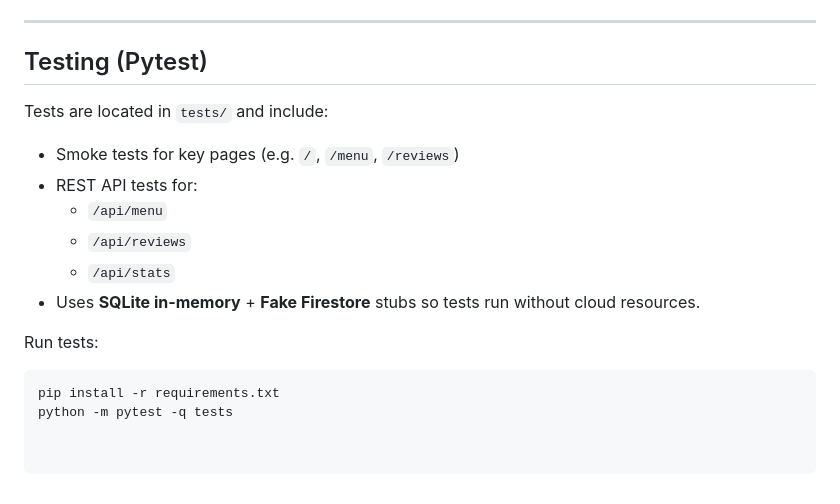
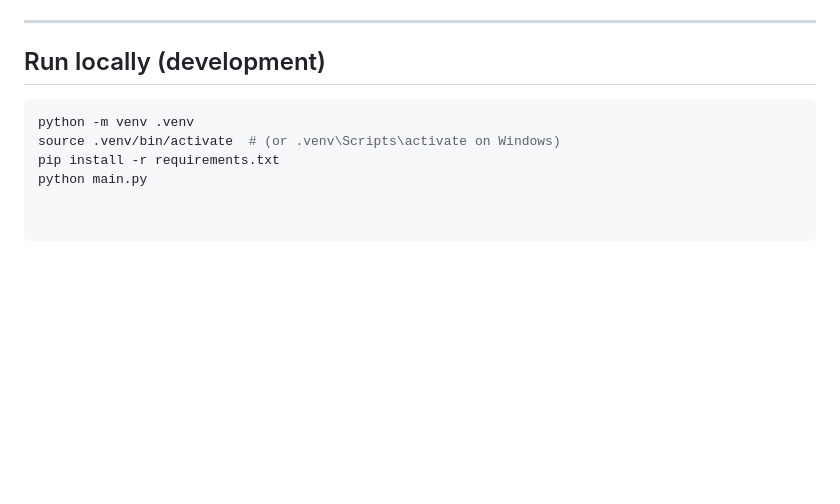
Before and after one commit to michaelSands04/systemsDevelopment-Resturant, a Markdown page: README.md, the part around one of its changes. GitHub-like rendering; blank space fills up the shorter version.

````diff
--- a/README.md
+++ b/README.md
@@ -109,17 +132,10 @@ Required configuration:
 
 ---
 
-## Testing (Pytest)
+## Run locally (development)
 
-Tests are located in `tests/` and include:
-- Smoke tests for key pages (e.g. `/`, `/menu`, `/reviews`)
-- REST API tests for:
-  - `/api/menu`
-  - `/api/reviews`
-  - `/api/stats`
-- Uses **SQLite in-memory** + **Fake Firestore** stubs so tests run without cloud resources.
-
-Run tests:
 ```bash
+python -m venv .venv
+source .venv/bin/activate  # (or .venv\Scripts\activate on Windows)
 pip install -r requirements.txt
-python -m pytest -q tests
+python main.py
````
Also changed, not shown: other parts of README.md (+48 -25 lines).
